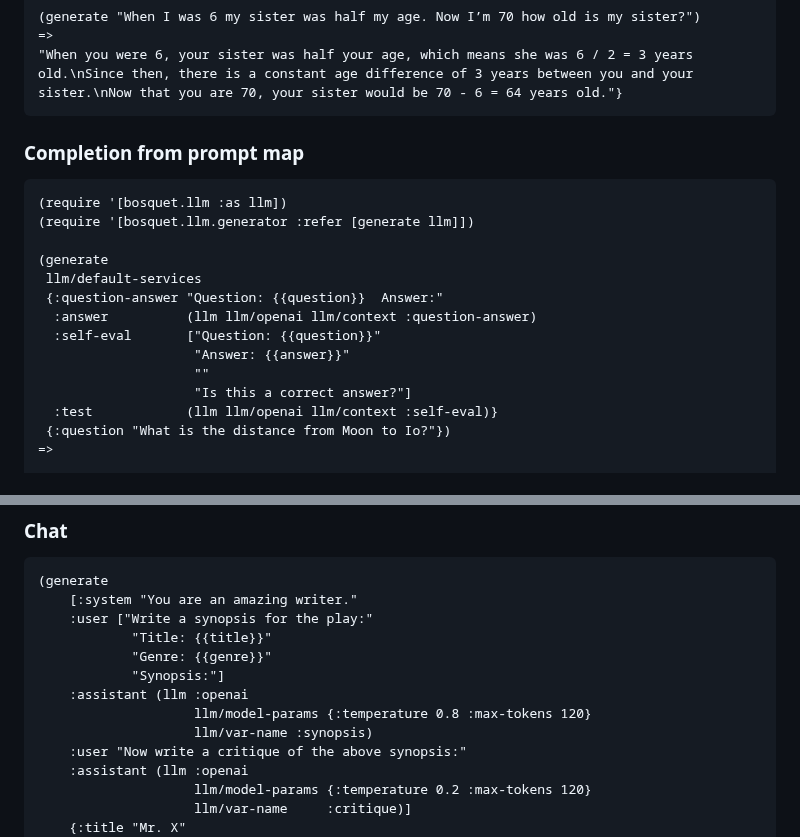
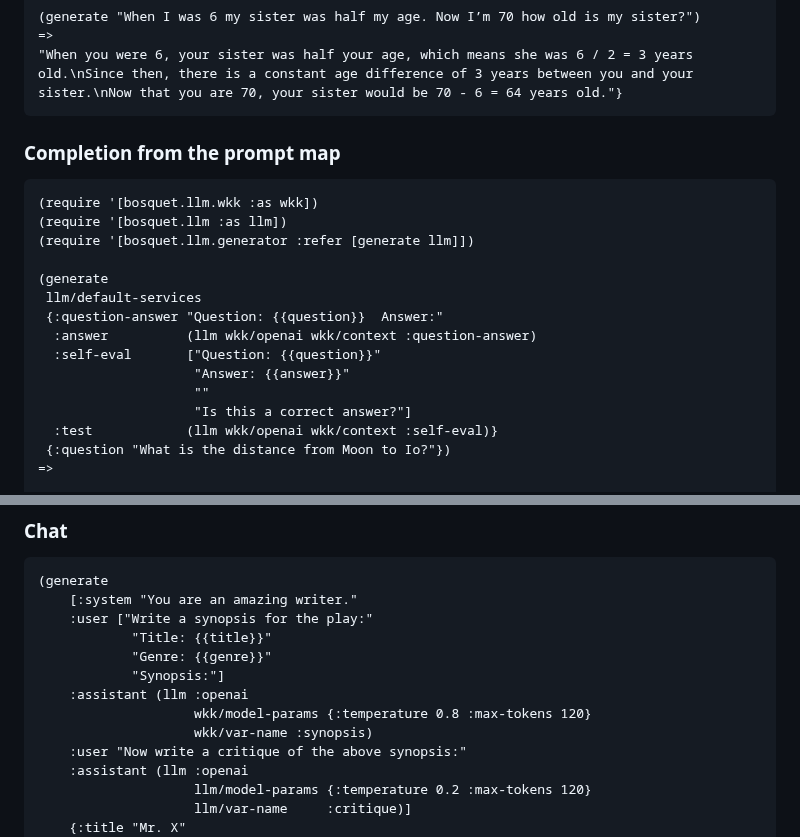
Before and after one commit to zmedelis/bosquet, a Markdown page: README.md, 2 parts joined by grey strips. Drawn GitHub-style.

````diff
--- a/README.md
+++ b/README.md
@@ -34,22 +34,23 @@ Simple prompt completion can be done like this.
 ```
 
 
-### Completion from prompt map
+### Completion from the prompt map
 
 
 ```clojure
+(require '[bosquet.llm.wkk :as wkk])
 (require '[bosquet.llm :as llm])
 (require '[bosquet.llm.generator :refer [generate llm]])
 
 (generate
  llm/default-services
  {:question-answer "Question: {{question}}  Answer:"
-  :answer          (llm llm/openai llm/context :question-answer)
+  :answer          (llm wkk/openai wkk/context :question-answer)
   :self-eval       ["Question: {{question}}"
                     "Answer: {{answer}}"
                     ""
                     "Is this a correct answer?"]
-  :test            (llm llm/openai llm/context :self-eval)}
+  :test            (llm wkk/openai wkk/context :self-eval)}
  {:question "What is the distance from Moon to Io?"})
 =>
 
@@ -74,8 +75,8 @@ Simple prompt completion can be done like this.
             "Genre: {{genre}}"
             "Synopsis:"]
     :assistant (llm :openai
-                    llm/model-params {:temperature 0.8 :max-tokens 120}
-                    llm/var-name :synopsis)
+                    wkk/model-params {:temperature 0.8 :max-tokens 120}
+                    wkk/var-name :synopsis)
     :user "Now write a critique of the above synopsis:"
     :assistant (llm :openai
                     llm/model-params {:temperature 0.2 :max-tokens 120}
````
Also changed, not shown: other parts of README.md (+1 -1 lines).
